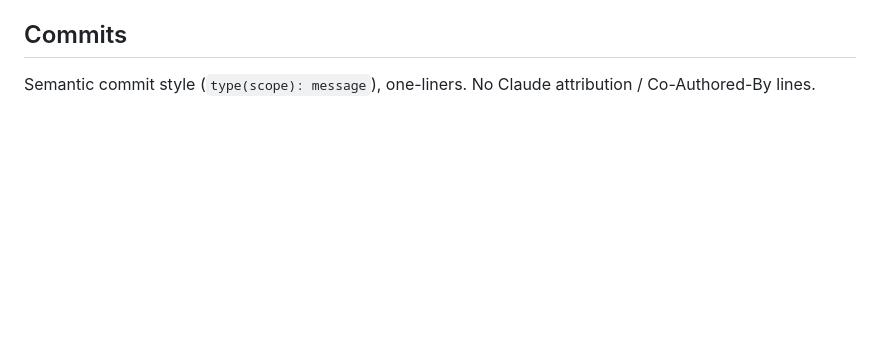
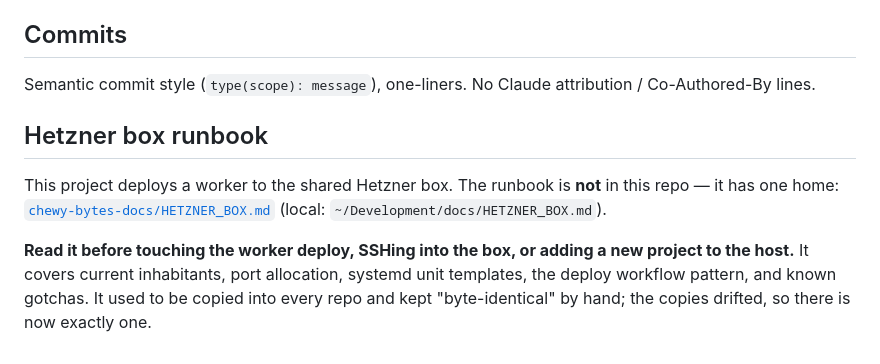
Before and after one commit to ezeikel/titrra, a Markdown page: CLAUDE.md, the part around the change. GitHub-like rendering; blank space fills up the shorter version.

Commit message:
docs: point at the single-home Hetzner runbook instead of a local copy
The byte-identical-copy-per-repo convention drifted; the runbook now lives only in
ezeikel/chewy-bytes-docs.

```diff
--- a/CLAUDE.md
+++ b/CLAUDE.md
@@ -192,3 +192,14 @@ buckets, same `<app>-dev`/`<app>-prod` convention as CC/PTP:
 
 Semantic commit style (`type(scope): message`), one-liners. No Claude
 attribution / Co-Authored-By lines.
+
+## Hetzner box runbook
+
+This project deploys a worker to the shared Hetzner box. The runbook is **not** in this repo — it has
+one home: [`chewy-bytes-docs/HETZNER_BOX.md`](https://github.com/ezeikel/chewy-bytes-docs/blob/main/HETZNER_BOX.md)
+(local: `~/Development/docs/HETZNER_BOX.md`).
+
+**Read it before touching the worker deploy, SSHing into the box, or adding a new project to the host.**
+It covers current inhabitants, port allocation, systemd unit templates, the deploy workflow pattern, and
+known gotchas. It used to be copied into every repo and kept "byte-identical" by hand; the copies drifted,
+so there is now exactly one.
```
Also changed, not shown: HETZNER_BOX.md (deleted, +0 -472 lines).
